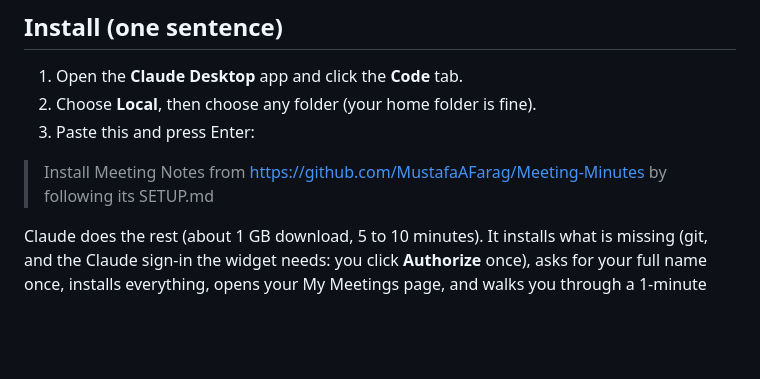
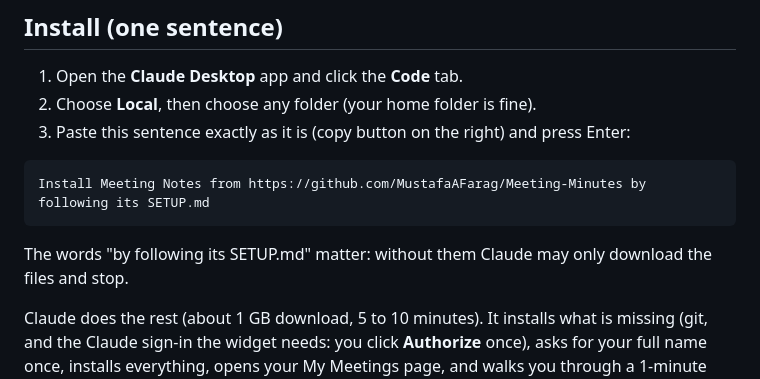
Before and after one commit to MustafaAFarag/Meeting-Minutes, a Markdown page: README.md, the part around the change. Rendered like a GitHub page; blank space fills up the shorter version.

Commit message:
docs(readme): install sentence as a copyable code block
Co-Authored-By: Claude Opus 5.5 <noreply@anthropic.com>

````diff
--- a/README.md
+++ b/README.md
@@ -8,9 +8,13 @@ who was there, decisions, and a to-do list. The cards collect on a private "My M
 
 1. Open the **Claude Desktop** app and click the **Code** tab.
 2. Choose **Local**, then choose any folder (your home folder is fine).
-3. Paste this and press Enter:
+3. Paste this sentence exactly as it is (copy button on the right) and press Enter:
 
-> Install Meeting Notes from https://github.com/MustafaAFarag/Meeting-Minutes by following its SETUP.md
+```
+Install Meeting Notes from https://github.com/MustafaAFarag/Meeting-Minutes by following its SETUP.md
+```
+
+The words "by following its SETUP.md" matter: without them Claude may only download the files and stop.
 
 Claude does the rest (about 1 GB download, 5 to 10 minutes). It installs what is missing (git, and the Claude sign-in the widget needs: you click **Authorize** once), asks for your full name once, installs everything, opens your
 My Meetings page, and walks you through a 1-minute test. Whenever Claude asks permission to run something, click **Always allow**.
````
